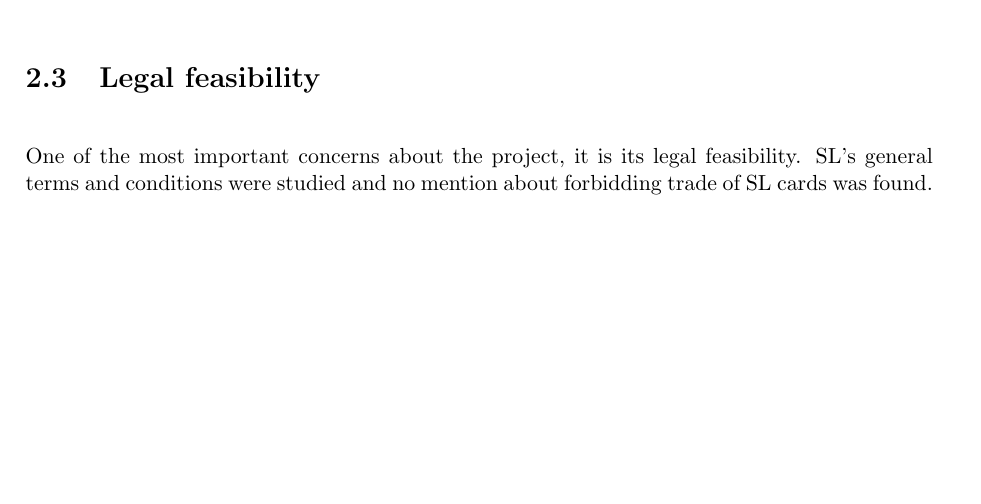
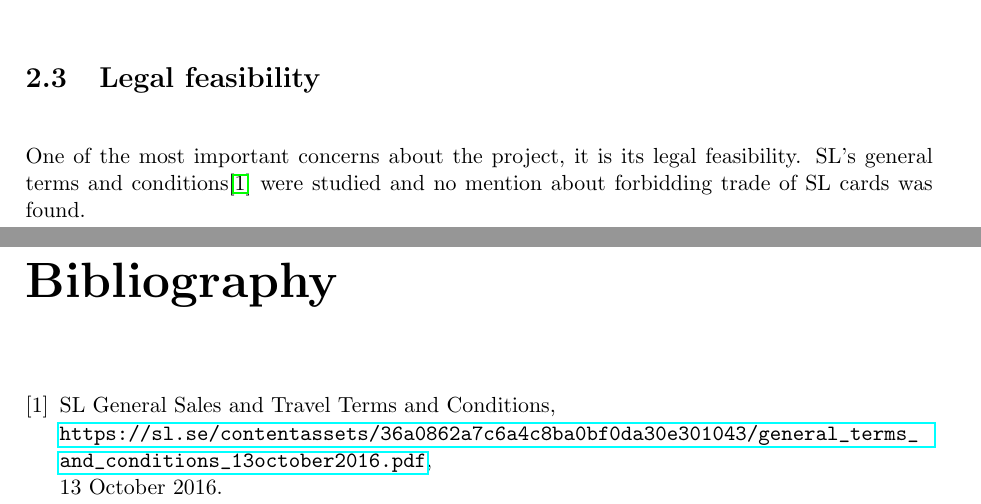
Before and after one commit to vincentdelitz/mysl, a LaTeX document (id2216-Fall2016-5.tex): part of page 9 of 39 before the commit and two parts of pages 9 and 40 of 40 after it, the two joined at a grey line, cut so that both start at the same text, the shorter picture padded with empty space. Compiled offline with pdfLaTeX.

Commit message:
added reference to SL general terms and conditions

```diff
--- a/id2216-Fall2016-5.tex
+++ b/id2216-Fall2016-5.tex
@@ -3,6 +3,7 @@
 \usepackage{geometry}
 \usepackage{graphicx}
 \usepackage{pdfpages}
+\usepackage{hyperref}
 
 % set the default, standard, geometry
 \geometry{left=25mm, right=25mm, top=25mm, bottom=25mm}
@@ -99,7 +100,7 @@ Regarding outcome, since both front- and back-end could perfectly be developed a
 
 \section{Legal feasibility}
 
-One of the most important concerns about the project, it is its legal feasibility. SL's general terms and conditions were studied and no mention about forbidding trade of SL cards was found.
+One of the most important concerns about the project, it is its legal feasibility. SL's general terms and conditions\cite{sl} were studied and no mention about forbidding trade of SL cards was found.
 
 \chapter{WebApp prototype}
 
@@ -450,4 +451,13 @@ This platform provides a realtime database and backend as a service. The service
 
 \end{appendices}
 
+\begin{thebibliography}{9}
+
+\bibitem{sl}
+  SL General Sales and Travel Terms and Conditions,\\
+  \url{https://sl.se/contentassets/36a0862a7c6a4c8ba0bf0da30e301043/general_terms_and_conditions_13october2016.pdf},\\
+  13 October 2016.
+
+\end{thebibliography}
+
 \end{document}
```
